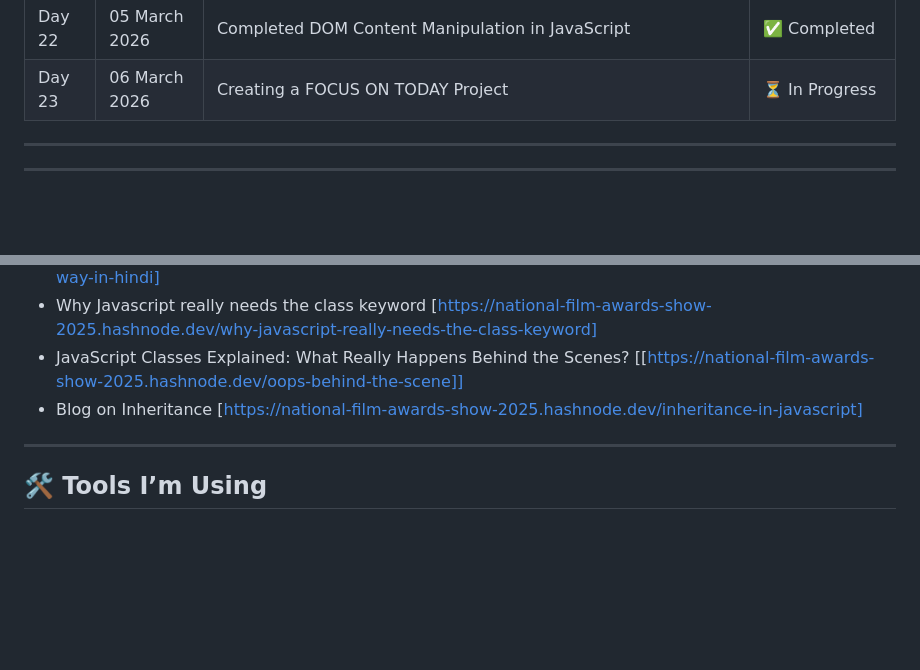
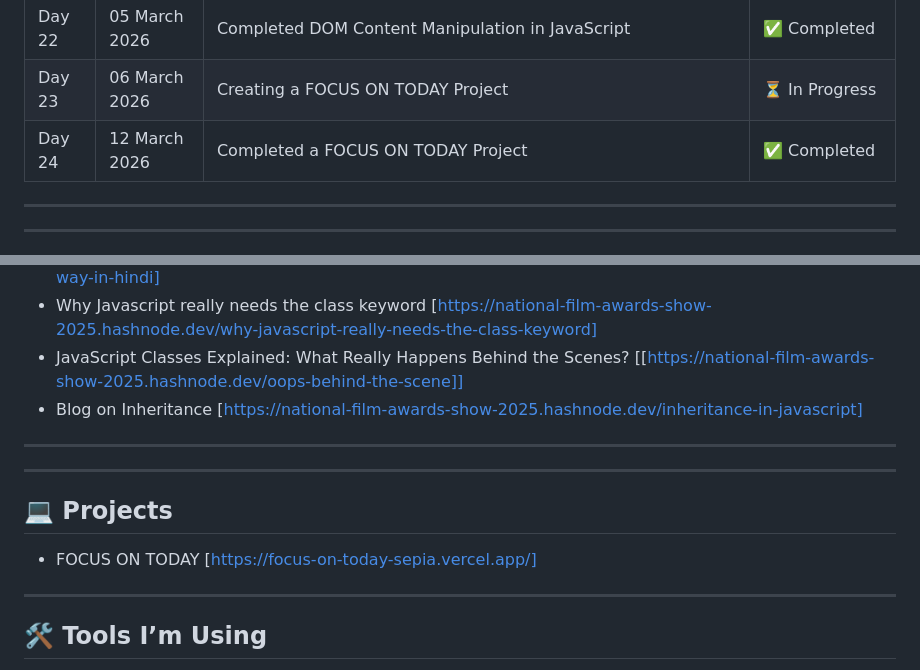
Before and after one commit to Yuvrajkumar00/Javascript-Learning, a Markdown page: Readme.md, 2 parts joined by grey strips. Drawn GitHub-style; blank space fills up the shorter version.

Commit message:
Updated README with Day 24 Progress

```diff
--- a/Readme.md
+++ b/Readme.md
@@ -69,6 +69,7 @@ I started learning JavaScript to improve my web development skills and to build
 | Day 21 | 04 March 2026 | Completed DOM Selection in JavaScript | ✅ Completed |
 | Day 22 | 05 March 2026 | Completed DOM Content Manipulation in JavaScript | ✅ Completed |
 | Day 23 | 06 March 2026 | Creating a FOCUS ON TODAY Project | ⏳ In Progress |
+| Day 24 | 12 March 2026 | Completed a FOCUS ON TODAY Project | ✅ Completed |
 
 ---
 
@@ -80,6 +81,13 @@ I started learning JavaScript to improve my web development skills and to build
 - Why Javascript really needs the class keyword [https://national-film-awards-show-2025.hashnode.dev/why-javascript-really-needs-the-class-keyword]
 - JavaScript Classes Explained: What Really Happens Behind the Scenes? [[https://national-film-awards-show-2025.hashnode.dev/oops-behind-the-scene]]
 - Blog on Inheritance [https://national-film-awards-show-2025.hashnode.dev/inheritance-in-javascript]
+
+---
+
+---
+
+## 💻 Projects
+- FOCUS ON TODAY [https://focus-on-today-sepia.vercel.app/]
 
 ---
 
```
